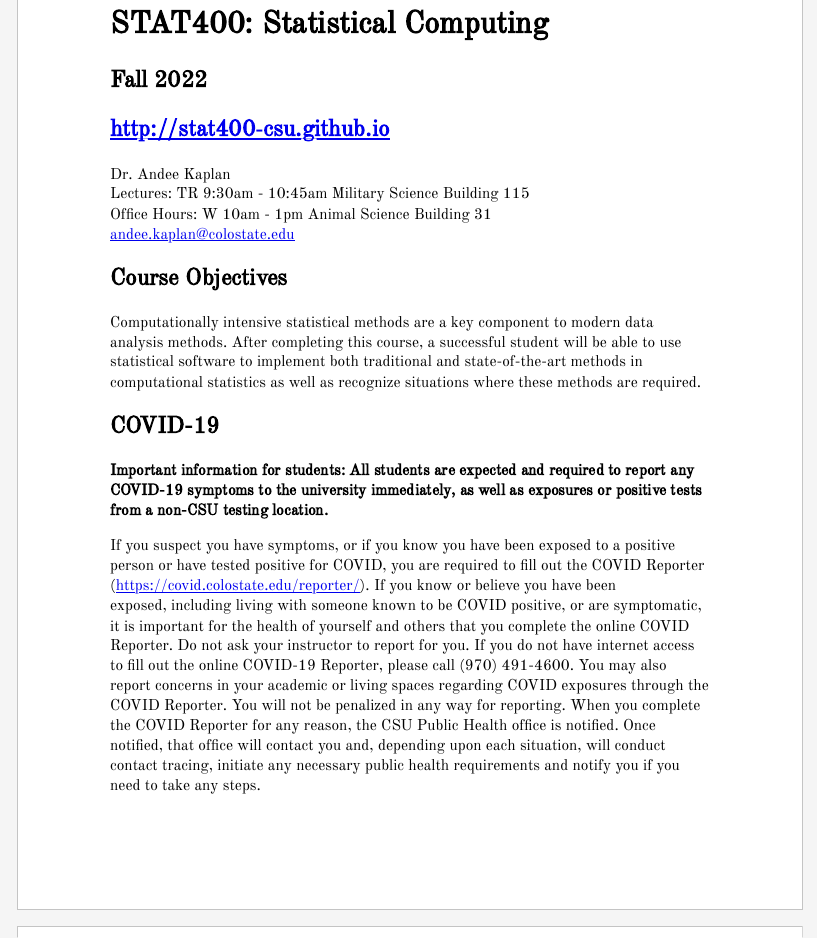
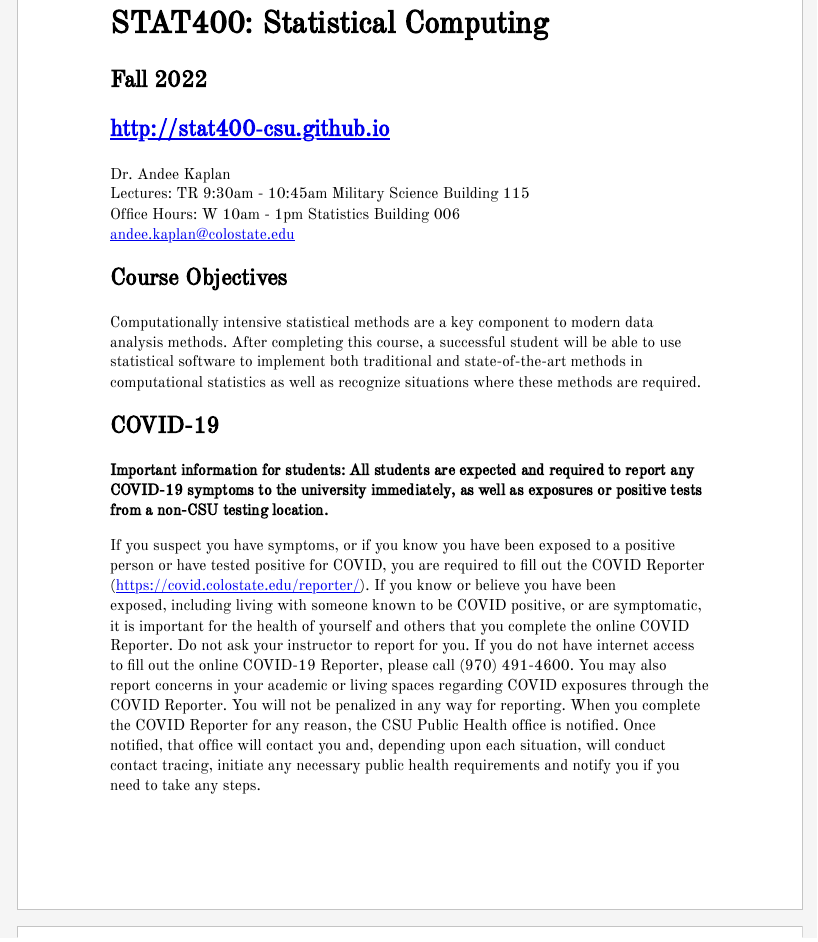
Before and after one commit to stat400-csu/notes, an R Markdown document (00_admin/syllabus.Rmd): the page in a window 1100 px wide, from 1760 px down. The pictures show the output file 00_admin/syllabus.html that the author committed with the source, opened offline.

Commit message:
office hour location

```diff
--- a/00_admin/syllabus.Rmd
+++ b/00_admin/syllabus.Rmd
@@ -12,7 +12,7 @@ output:
 
 Dr. Andee Kaplan
 Lectures: TR 9:30am - 10:45am Military Science Building 115
-Office Hours: W 10am - 1pm Animal Science Building 31
+Office Hours: W 10am - 1pm Statistics Building 006
 andee.kaplan@colostate.edu
 
 
```
Also changed, not shown: 00_admin/syllabus.html, 00_admin/syllabus.pdf.
